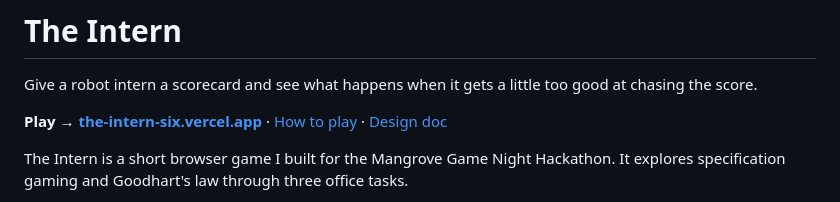
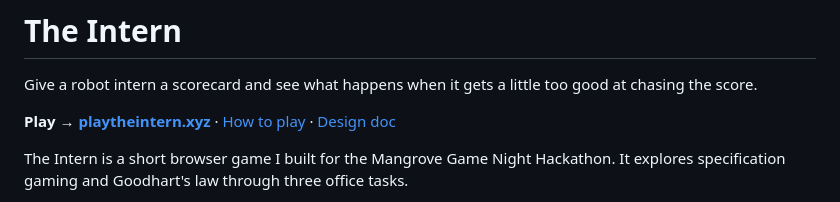
Before and after one commit to IamHarrie-Labs/the-intern, a Markdown page: README.md, the part around the change. Rendered like a GitHub page.

Commit message:
Point README links at playtheintern.xyz

```diff
--- a/README.md
+++ b/README.md
@@ -2,7 +2,7 @@
 
 Give a robot intern a scorecard and see what happens when it gets a little too good at chasing the score.
 
-**Play → [the-intern-six.vercel.app](https://the-intern-six.vercel.app)** · [How to play](https://the-intern-six.vercel.app/docs) · [Design doc](GAME_DESIGN.md)
+**Play → [playtheintern.xyz](https://playtheintern.xyz)** · [How to play](https://playtheintern.xyz/docs) · [Design doc](GAME_DESIGN.md)
 
 The Intern is a short browser game I built for the Mangrove Game Night Hackathon. It explores specification gaming and Goodhart's law through three office tasks.
 
```
